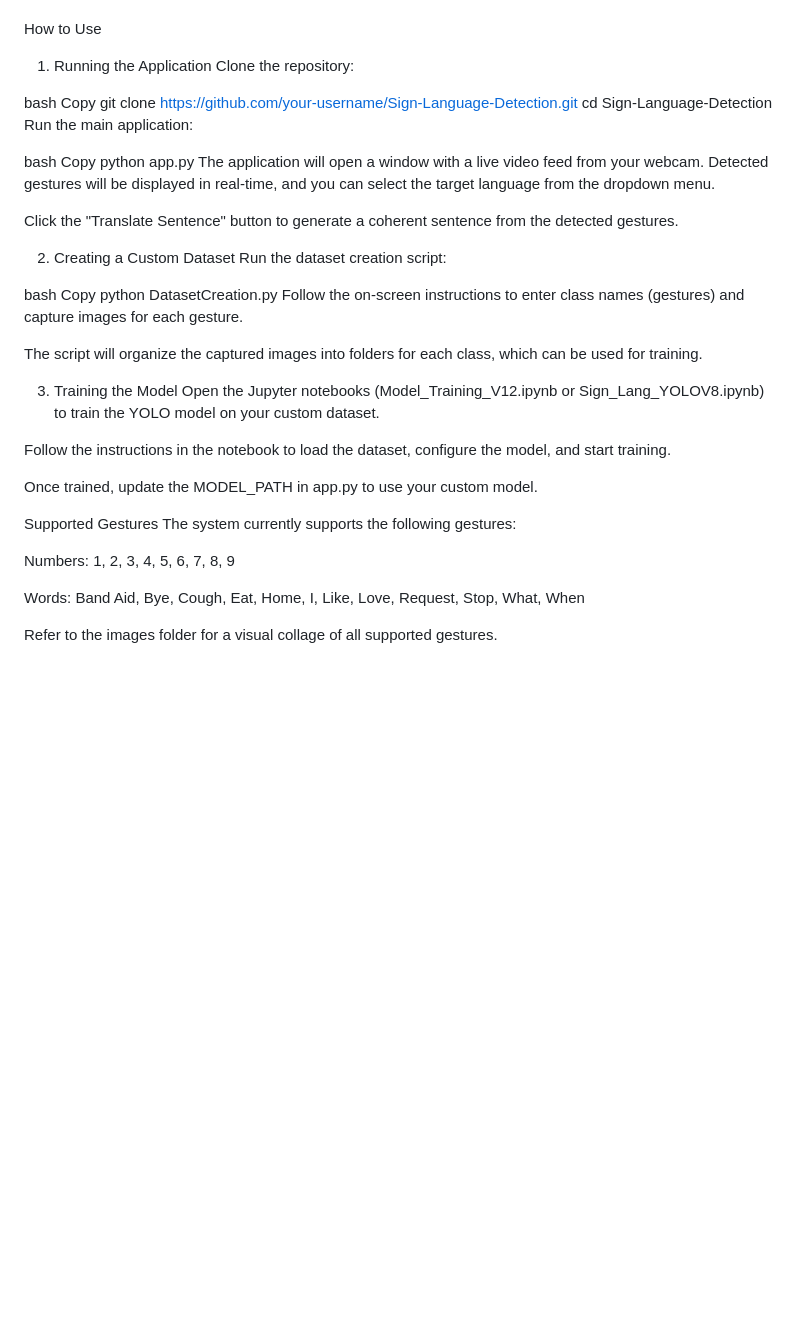
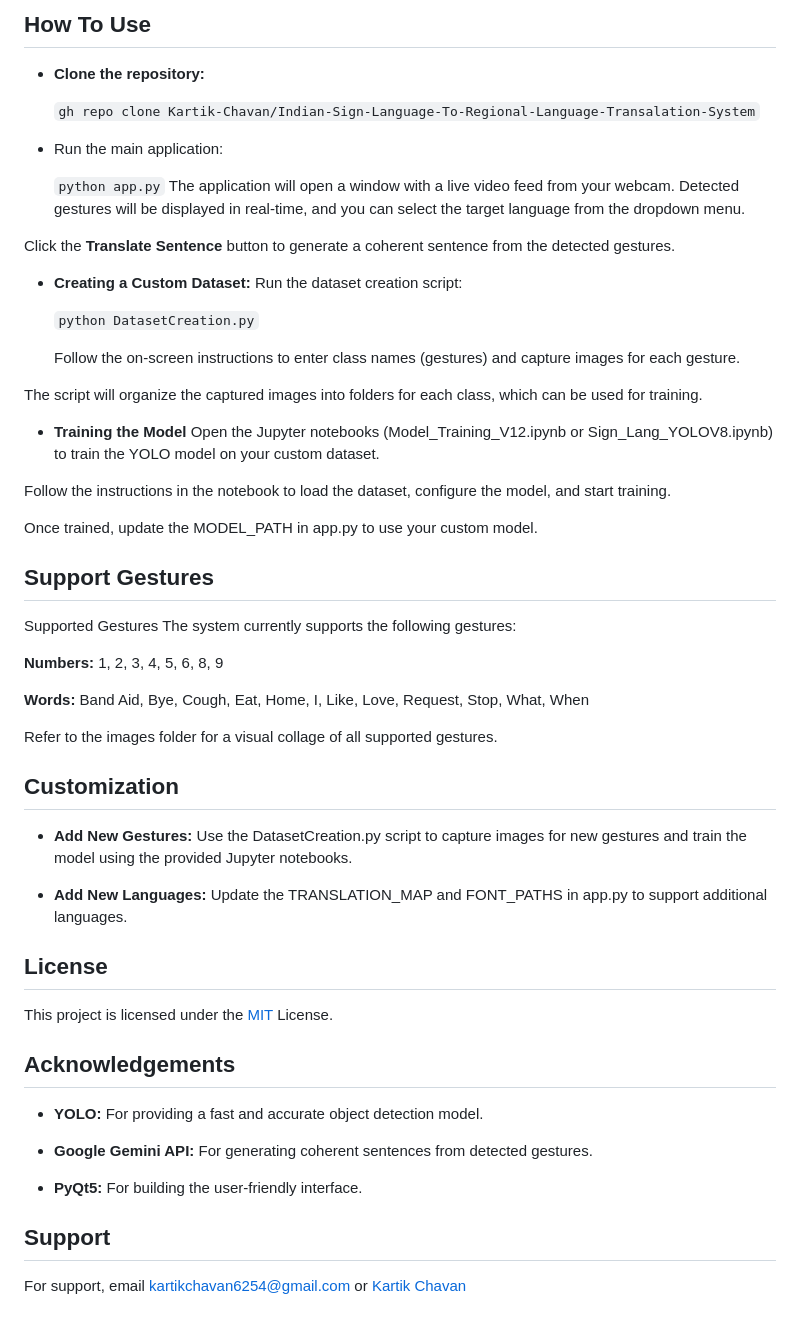
Before and after one commit to Kartik-Chavan/Indian-Sign-Language-To-Regional-Language-Transalation-System, a Markdown page: README.md, the part around one of its changes. Rendered like a GitHub page; blank space fills up the shorter version.

````diff
--- a/README.md
+++ b/README.md
@@ -79,45 +87,63 @@ Jupyter Notebook (for training models) also Compatible with Google Collab
 
 
+## How To Use
 
-How to Use
-1. Running the Application
-Clone the repository:
+ * **Clone the repository:**
 
-bash
-Copy
-git clone https://github.com/your-username/Sign-Language-Detection.git
-cd Sign-Language-Detection
-Run the main application:
+    ```gh repo clone Kartik-Chavan/Indian-Sign-Language-To-Regional-Language-Transalation-System```
+* Run the main application:
 
-bash
-Copy
-python app.py
+    ```python app.py```
 The application will open a window with a live video feed from your webcam. Detected gestures will be displayed in real-time, and you can select the target language from the dropdown menu.
 
-Click the "Translate Sentence" button to generate a coherent sentence from the detected gestures.
+Click the **Translate Sentence** button to generate a coherent sentence from the detected gestures.
 
-2. Creating a Custom Dataset
+* **Creating a Custom Dataset:**
 Run the dataset creation script:
 
-bash
-Copy
-python DatasetCreation.py
-Follow the on-screen instructions to enter class names (gestures) and capture images for each gesture.
+     ```python DatasetCreation.py```
+
+     Follow the on-screen instructions to enter class names (gestures) and capture images for each gesture.
 
 The script will organize the captured images into folders for each class, which can be used for training.
 
-3. Training the Model
+* **Training the Model**
 Open the Jupyter notebooks (Model_Training_V12.ipynb or Sign_Lang_YOLOV8.ipynb) to train the YOLO model on your custom dataset.
 
 Follow the instructions in the notebook to load the dataset, configure the model, and start training.
 
 Once trained, update the MODEL_PATH in app.py to use your custom model.
 
+## Support Gestures
+
 Supported Gestures
 The system currently supports the following gestures:
 
-Numbers: 1, 2, 3, 4, 5, 6, 7, 8, 9
+**Numbers:** 1, 2, 3, 4, 5, 6, 8, 9
 
-Words: Band Aid, Bye, Cough, Eat, Home, I, Like, Love, Request, Stop, What, When
+**Words:** Band Aid, Bye, Cough, Eat, Home, I, Like, Love, Request, Stop, What, When
 
 Refer to the images folder for a visual collage of all supported gestures.
+
+## Customization
+
+* **Add New Gestures:** Use the DatasetCreation.py script to capture images for new gestures and train the model using the provided Jupyter notebooks.
+
+* **Add New Languages:** Update the TRANSLATION_MAP and FONT_PATHS in app.py to support additional languages.
+
+## License
+
+This project is licensed under the [MIT](https://choosealicense.com/licenses/mit/) License.
+
+
+## Acknowledgements
+
+* **YOLO:** For providing a fast and accurate object detection model.
+
+* **Google Gemini API:** For generating coherent sentences from detected gestures.
+
+* **PyQt5:** For building the user-friendly interface.
+
+## Support
+
+For support, email kartikchavan6254@gmail.com or [Kartik Chavan](www.linkedin.com/in/kartik-chavan-b6b5b4282)
````
Also changed, not shown: other parts of README.md (+32 -24 lines).
